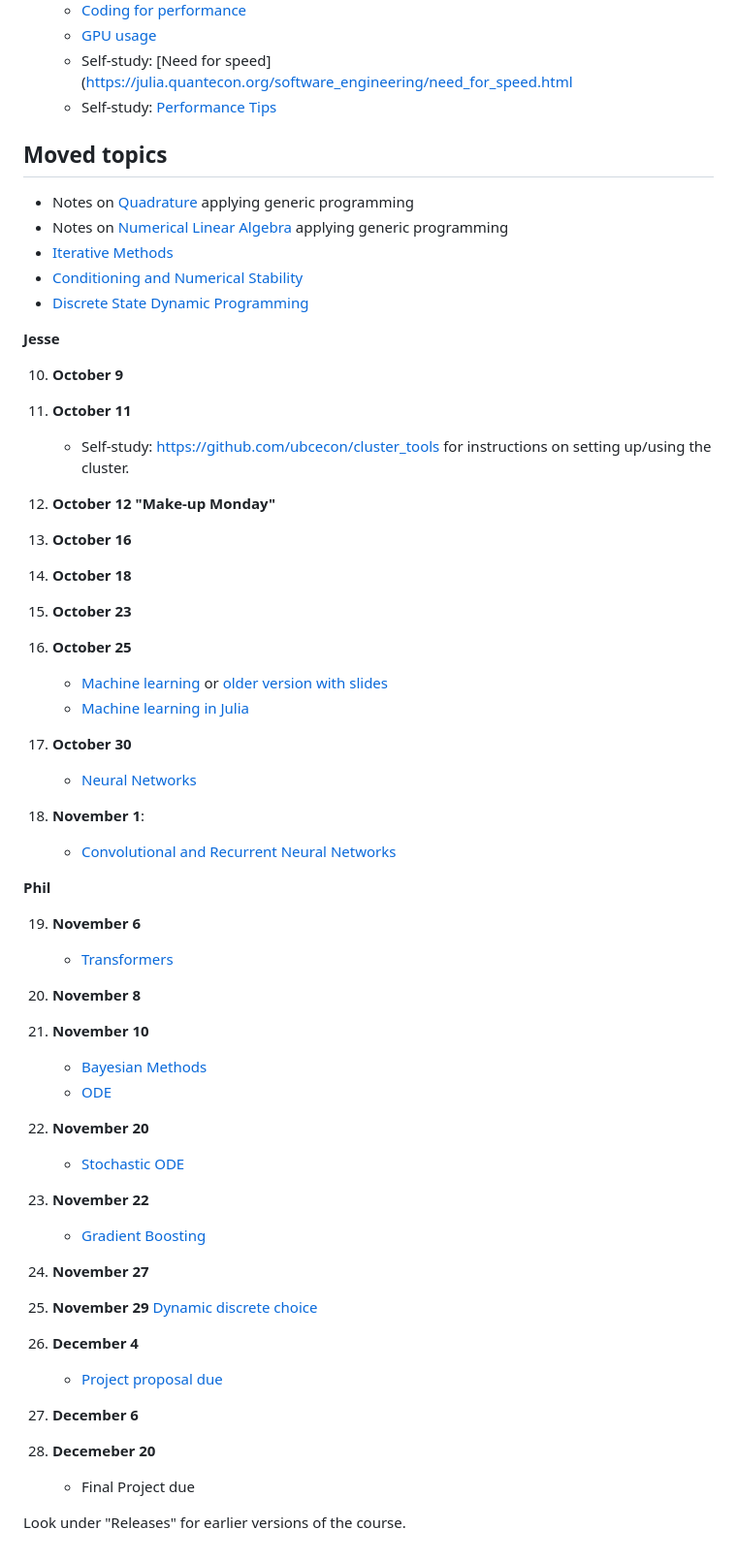
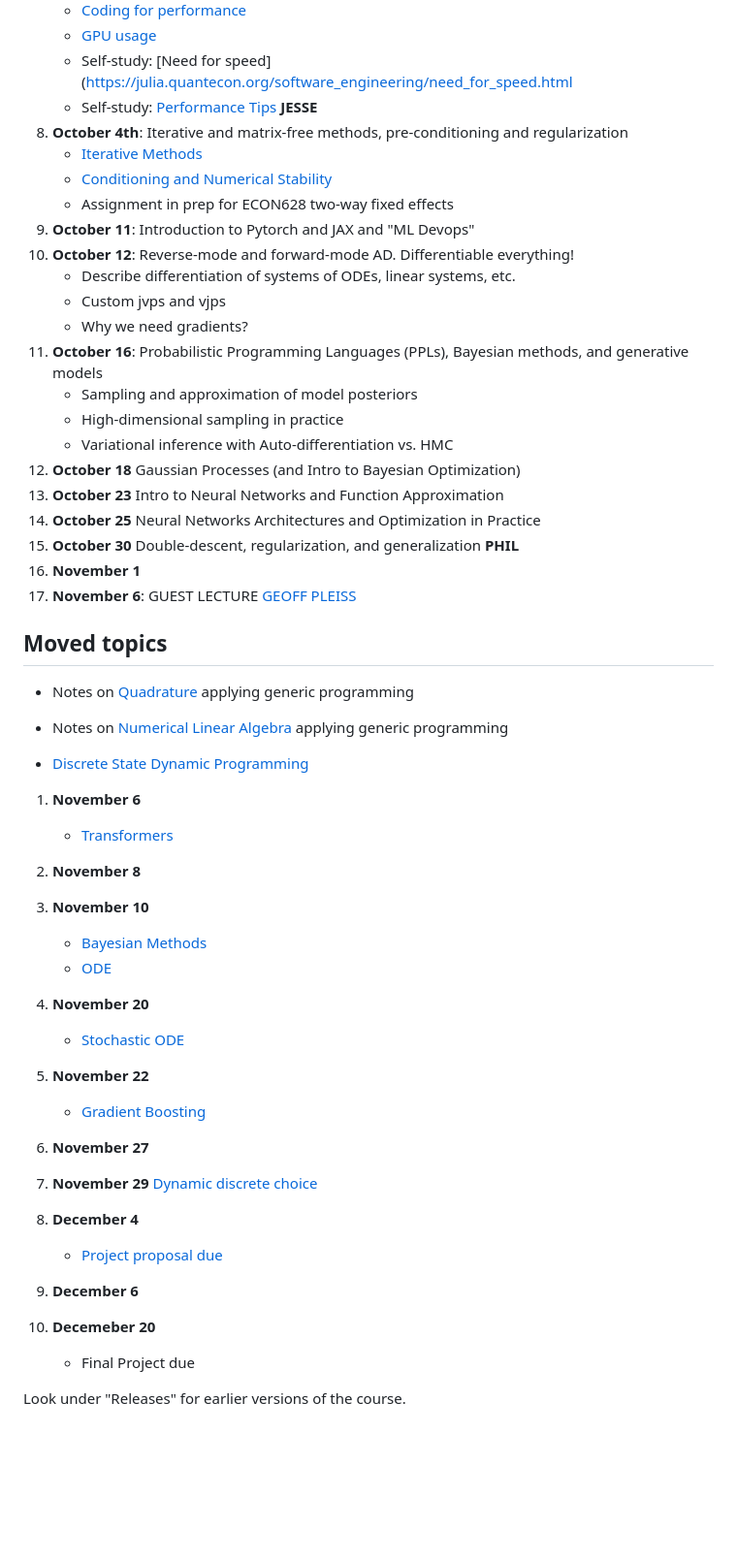
Before and after one commit to ubcecon/ECON622, a Markdown page: README.md, the part around the change. Shown at 97% size. Drawn GitHub-style; blank space fills up the shorter version.

Commit message:
Updated list of topics

```diff
--- a/README.md
+++ b/README.md
@@ -70,53 +70,50 @@ See [problemsets.md](problemsets.md).
    - [GPU usage](https://github.com/schrimpf/ARGridBootstrap)
    - Self-study: [Need for speed](https://julia.quantecon.org/software_engineering/need_for_speed.html
    - Self-study: [Performance Tips](https://docs.julialang.org/en/v1/manual/performance-tips/)
-
+**JESSE**
+8. **October 4th**: Iterative and matrix-free methods, pre-conditioning and regularization
+   - [Iterative Methods](https://julia.quantecon.org/tools_and_techniques/iterative_methods_sparsity.html)
+   - [Conditioning and Numerical Stability](https://julia.quantecon.org/tools_and_techniques/iterative_methods_sparsity.html)
+   - Assignment in prep for ECON628 two-way fixed effects
+9.  **October 11**: Introduction to Pytorch and JAX and "ML Devops"
+10. **October 12**: Reverse-mode and forward-mode AD.  Differentiable everything!
+    - Describe differentiation of systems of ODEs, linear systems, etc.
+    - Custom jvps and vjps
+    - Why we need gradients?
+11. **October 16**: Probabilistic Programming Languages (PPLs), Bayesian methods, and generative models
+    - Sampling and approximation of model posteriors
+    - High-dimensional sampling in practice
+    - Variational inference with Auto-differentiation vs. HMC
+12. **October 18** Gaussian Processes (and Intro to Bayesian Optimization)
+13. **October 23** Intro to Neural Networks and Function Approximation
+14. **October 25** Neural Networks Architectures and Optimization in Practice
+15. **October 30** Double-descent, regularization, and generalization
+**PHIL**
+1.  **November 1**
+2.  **November 6**: GUEST LECTURE [GEOFF PLEISS](https://geoffpleiss.com/)
   ## Moved topics
    -  Notes on [Quadrature](https://nbviewer.jupyter.org/github/ubcecon/ECON622_2019/blob/master/notebooks/quadrature.ipynb) applying generic programming
    -  Notes on  [Numerical Linear Algebra](https://julia.quantecon.org/tools_and_techniques/numerical_linear_algebra.html) applying generic programming
-   - [Iterative Methods](https://julia.quantecon.org/tools_and_techniques/iterative_methods_sparsity.html)
-   - [Conditioning and Numerical Stability](https://julia.quantecon.org/tools_and_techniques/iterative_methods_sparsity.html)
+
    - [Discrete State Dynamic Programming](https://quantecon.github.io/lecture-julia.myst/dynamic_programming/discrete_dp.html)
 
-
-  **Jesse**
-
-10. **October 9**
-11. **October 11**
-    - Self-study: https://github.com/ubcecon/cluster_tools for instructions on setting up/using the cluster.
-12. **October 12** **"Make-up Monday"**
-
-13. **October 16**
-14. **October 18**
-15. **October 23**
-16. **October 25**
-    <!-- [Structural estimation](http://faculty.arts.ubc.ca/pschrimpf/628/rustrothwell.html) link will change -->
-    - [Machine learning](https://schrimpf.github.io/NeuralNetworkEconomics.jl/ml-intro/) or [older version with slides](http://faculty.arts.ubc.ca/pschrimpf/628/machineLearningAndCausalInference.html)
-    - [Machine learning in Julia](https://github.com/schrimpf/NeuralNetworkEconomics.jl)
-17. **October 30**
-    - [Neural Networks](https://github.com/schrimpf/NeuralNetworkEconomics.jl)
-18. **November 1**:
-    - [Convolutional and Recurrent Neural Networks](https://github.com/schrimpf/NeuralNetworkEconomics.jl)
-
-  **Phil**
-
-19. **November 6**
+1.  **November 6**
     - [Transformers](https://github.com/schrimpf/NeuralNetworkEconomics.jl)
-20. **November 8**
-21. **November 10**
+2.  **November 8**
+3.  **November 10**
     - [Bayesian Methods](https://ubcecon567.github.io/Bayes101.jl/ols/)
     - [ODE](https://julia.quantecon.org/continuous_time/seir_model.html)
-22. **November 20**
+4.  **November 20**
     - [Stochastic ODE](https://julia.quantecon.org/continuous_time/covid_sde.html)
-23. **November 22**
+5.  **November 22**
     - [Gradient Boosting](https://schrimpf.github.io/GradientBoostingNotes/gb/#introduction)
-24. **November 27**
-25. **November 29** [Dynamic discrete choice](https://github.com/UBCECON567/DynamicDiscreteChoice.jl)
-26. **December 4**
+6.  **November 27**
+7.  **November 29** [Dynamic discrete choice](https://github.com/UBCECON567/DynamicDiscreteChoice.jl)
+8.  **December 4**
     - [Project proposal due](final_project.md)
-27. **December 6**
+9.  **December 6**
 
-28. **Decemeber 20**
+10. **Decemeber 20**
     - Final Project due
 
 
```
Also changed, not shown: syllabus.md (+1 -1 lines).
